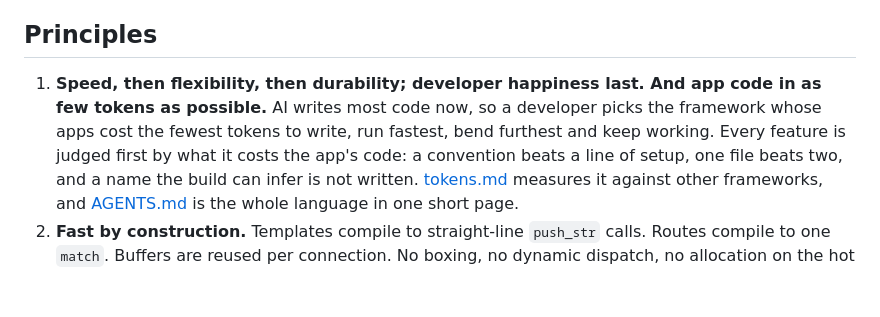
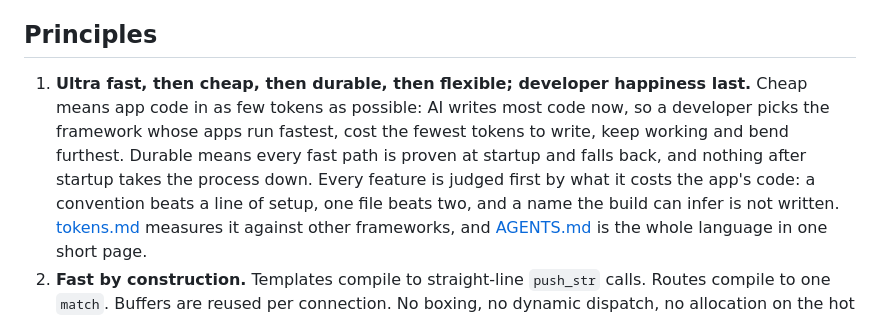
Before and after one commit to wyziedevs/wisp, a Markdown page: docs/design.md, the part around the change. Rendered like a GitHub page; blank space fills up the shorter version.

Commit message:
Design rule, in order: ultra fast, cheap, durable, flexible
Co-Authored-By: Claude Opus 5.5 <noreply@anthropic.com>

```diff
--- a/docs/design.md
+++ b/docs/design.md
@@ -8,10 +8,12 @@ This document is the contract for v0. When code and doc disagree, fix one of the
 
 ## Principles
 
-1. **Speed, then flexibility, then durability; developer happiness last. And
-   app code in as few tokens as possible.** AI writes most code now, so a
-   developer picks the framework whose apps cost the fewest tokens to write,
-   run fastest, bend furthest and keep working. Every feature is judged
+1. **Ultra fast, then cheap, then durable, then flexible; developer happiness
+   last.** Cheap means app code in as few tokens as possible: AI writes most
+   code now, so a developer picks the framework whose apps run fastest, cost
+   the fewest tokens to write, keep working and bend furthest. Durable means
+   every fast path is proven at startup and falls back, and nothing after
+   startup takes the process down. Every feature is judged
    first by what it costs the app's code: a convention beats a line of
    setup, one file beats two, and a name the build can infer is not written.
    [tokens.md](tokens.md) measures it against other frameworks, and
```
Also changed, not shown: AGENTS.md (+5 -3 lines).
